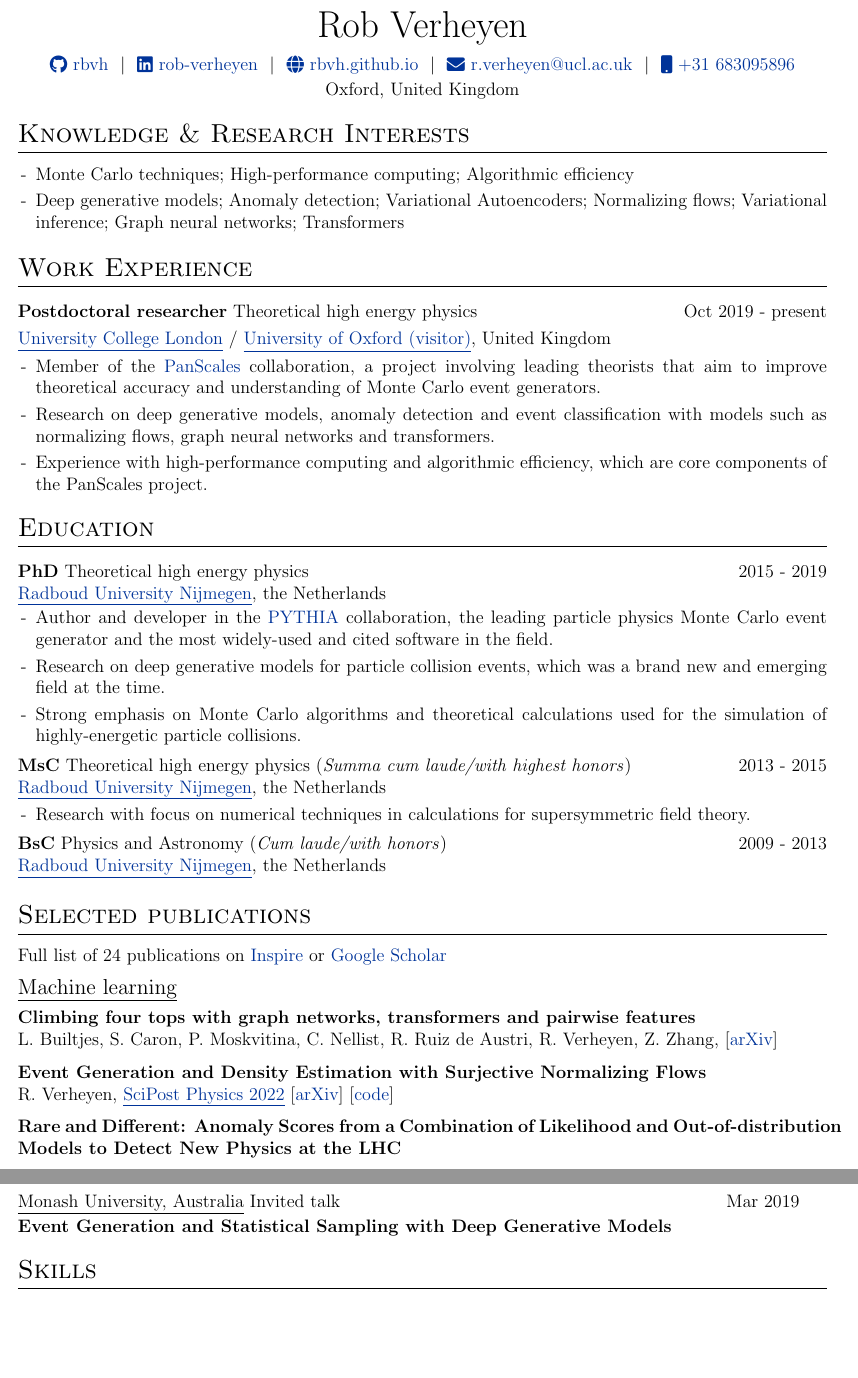
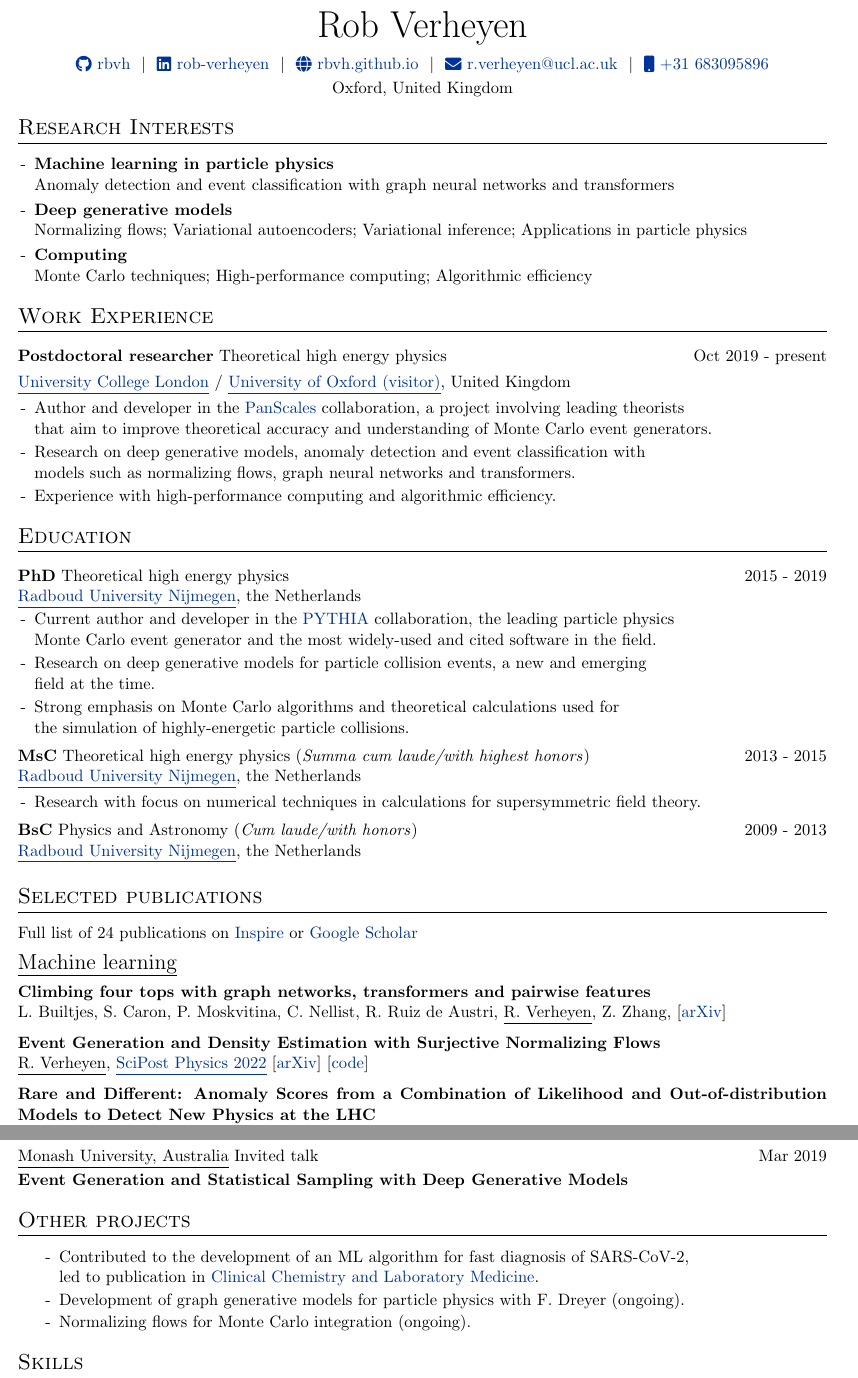
Before and after one commit to rbvh/rbvh.github.io, a LaTeX CV (cv/cv.tex): two parts of pages 1 and 2 of 2, joined at a grey line, cut so that both start at the same text, the shorter picture padded with empty space. Compiled offline with pdfLaTeX.

Commit message:
Update cv

```diff
--- a/cv/cv.tex
+++ b/cv/cv.tex
@@ -26,7 +26,7 @@
 %----------------------------------------------------------------------------------------
 
 % article class because we want to fully customize the page and not use a cv template
-\documentclass[a4paper,12pt]{article}
+\documentclass[a4paper,11pt]{article}
 
 %----------------------------------------------------------------------------------------
 %	FONT
@@ -130,10 +130,14 @@ Oxford, United Kingdom \\
 %----------------------------------------------------------------------------------------
 
 %Interests/ Keywords/ Summary
-\section{Knowledge \& Research Interests}
+\section{Research Interests}
 \begin{itemize}[nosep,after=\strut, leftmargin=1em, itemsep=3pt]
-    \item[-] Monte Carlo techniques; High-performance computing; Algorithmic efficiency
-    \item[-] Deep generative models; Anomaly detection; Variational Autoencoders; Normalizing flows; Variational inference; Graph neural networks; Transformers
+    \item[-] \textbf{Machine learning in particle physics} \\
+    Anomaly detection and event classification with graph neural networks and transformers
+    \item[-] \textbf{Deep generative models} \\
+    Normalizing flows; Variational autoencoders; Variational inference; Applications in particle physics
+    \item[-] \textbf{Computing} \\
+    Monte Carlo techniques; High-performance computing; Algorithmic efficiency
 \end{itemize}
 
 %Experience
@@ -144,10 +148,10 @@ Oxford, United Kingdom \\
 \href{https://www.hep.ucl.ac.uk/}{\underline{University College London}} / \href{https://www.physics.ox.ac.uk/research/subdepartment/particle-physics}{\underline{University of Oxford (visitor)}}, United Kingdom \\ [3.75pt]
 \multicolumn{2}{@{}X@{}}{
 \begin{minipage}[t]{\linewidth}
-    \begin{itemize}[nosep,after=\strut, leftmargin=1em, itemsep=3pt]
-        \item[-] Member of the \href{https://https://gsalam.web.cern.ch/gsalam/panscales/}{PanScales} collaboration, a project involving leading theorists that aim to improve theoretical accuracy and understanding of Monte Carlo event generators.
-        \item[-] Research on deep generative models, anomaly detection and event classification with models such as normalizing flows, graph neural networks and transformers.
-        \item[-] Experience with high-performance computing and algorithmic efficiency, which are core components of the PanScales project.
+    \begin{itemize}[nosep,after=\strut, leftmargin=1em, itemsep=2pt]
+        \item[-] Author and developer in the \href{https://https://gsalam.web.cern.ch/gsalam/panscales/}{PanScales} collaboration, a project involving leading theorists \\that aim to improve theoretical accuracy and understanding of Monte Carlo event generators.
+        \item[-] Research on deep generative models, anomaly detection and event classification with \\ models such as normalizing flows, graph neural networks and transformers.
+        \item[-] Experience with high-performance computing and algorithmic efficiency.
     \end{itemize}
 \end{minipage}}
 \end{tabularx}
@@ -161,10 +165,10 @@ Oxford, United Kingdom \\
 \href{https://www.ru.nl/highenergyphysics/}{\underline{Radboud University Nijmegen}}, the Netherlands \\[3.75pt]
 \multicolumn{2}{@{}X@{}}{
 \begin{minipage}[b]{\linewidth}
-    \begin{itemize}[nosep,after=\strut, leftmargin=1em, itemsep=3pt]
-        \item[-] Author and developer in the \href{https://pythia.org}{PYTHIA} collaboration, the leading particle physics Monte Carlo event generator and the most widely-used and cited software in the field.
-        \item[-] Research on deep generative models for particle collision events, which was a brand new and emerging field at the time.
-        \item[-] Strong emphasis on Monte Carlo algorithms and theoretical calculations used for the simulation of highly-energetic particle collisions.
+    \begin{itemize}[nosep,after=\strut, leftmargin=1em, itemsep=2pt]
+        \item[-] Current author and developer in the \href{https://pythia.org}{PYTHIA} collaboration, the leading particle physics \\ Monte Carlo event generator and the most widely-used and cited software in the field.
+        \item[-] Research on deep generative models for particle collision events, a new and emerging \\ field at the time.
+        \item[-] Strong emphasis on Monte Carlo algorithms and theoretical calculations used for \\ the simulation of highly-energetic particle collisions.
     \end{itemize}
 \end{minipage}} \\ [5pt]
 
@@ -187,18 +191,18 @@ Oxford, United Kingdom \\
 \section{Selected publications}
 Full list of 24 publications on \href{https://inspirehep.net/authors/1777870?ui-citation-summary=true}{Inspire} or \href{https://scholar.google.com/citations?user=MRTAm7UAAAAJ&hl=en&oi=ao}{Google Scholar}
 
-\underline{\large{Machine learning}} \\ [5pt]
+\underline{\Large{Machine learning}} \\ [5pt]
 \textbf{Climbing four tops with graph networks, transformers and pairwise features} \\
-L. Builtjes, S. Caron, P. Moskvitina, C. Nellist, R. Ruiz de Austri, R. Verheyen, Z. Zhang,
+L. Builtjes, S. Caron, P. Moskvitina, C. Nellist, R. Ruiz de Austri, \underline{R. Verheyen}, Z. Zhang,
 [\href{https://arxiv.org/pdf/2211.05143.pdf}{arXiv}]
 
 
 \textbf{Event Generation and Density Estimation with Surjective Normalizing Flows} \\
-R. Verheyen,
+\underline{R. Verheyen},
 \href{https://scipost.org/10.21468/SciPostPhys.13.3.047}{\underline{SciPost Physics 2022}} [\href{https://arxiv.org/abs/2205.01697}{arXiv}] [\href{https://github.com/rbvh/surflows}{code}]
 
 \textbf{Rare and Different: Anomaly Scores from a Combination of Likelihood and Out-of-distribution Models to Detect New Physics at the LHC} \\
-S. Caron, L. Hendriks, R. Verheyen,
+S. Caron, L. Hendriks, \underline{R. Verheyen},
 \href{https://scipost.org/10.21468/SciPostPhys.12.1.043}{\underline{SciPost Physics 2022}} [\href{https://arxiv.org/pdf/2105.14027.pdf}{arXiv}] [\href{https://github.com/bostdiek/DarkMachines-UnsupervisedChallenge}{code}]
 
 \textbf{Event Generation and Statistical Sampling for Physics with Deep Generative Models and a Density Information Buffer} \\
@@ -239,19 +243,3 @@ R. Kleiss, R. Verheyen,
 \section{Selected talks}
 More complete list \href{https://rbvh.github.io/}{here}.
 
-\begin{tabularx}{\linewidth}{ @{}l r@{} }
-\underline{HP2 conference, Newcastle, United Kingdom} Invited talk & \hfil  Sep 2022 \\[1.75pt]
-\textbf{An overview of the PanScales parton showers} & \\[3.5pt]
-
-\underline{Heidelberg University, Germany} Invited seminar & \hfill Jun 2022 \\[1.75pt]
-\textbf{Event Generation and Density Estimation with Surjective Normalizing Flows} & \\[3.5pt]
-
-\underline{Pittsburgh Loopfest conference, United States} Invited talk & \hfill May 2022 \\[1.75pt]
-\textbf{The PanScales parton showers for hadron collisions} & \\[3.5pt]
-
-\underline{University of Jyväskylä, Finland} PYTHIA public seminar & \hfill May 2020 \\[1.75pt]
-\textbf{Electroweak Corrections in the Vincia Parton Shower} & \\[3.5pt]
-
-\underline{Monash University, Australia} Invited talk & \hfill Mar 2019 \\[1.75pt]
-\textbf{Event Generation and Statistical Sampling with Deep Generative Models} &
-\end{tabularx}
@@ -258,6 +253,18 @@ More complete list \href{https://rbvh.github.io/}{here}.
+\textbf{Electroweak Corrections in the Vincia Parton Shower}  \\[3.5pt]
+\underline{Monash University, Australia} Invited talk \hfill Mar 2019 \\[1.75pt]
+\textbf{Event Generation and Statistical Sampling with Deep Generative Models}
 
 
-
+%----------------------------------------------------------------------------------------
+%	OTHER PROJECTS
+%----------------------------------------------------------------------------------------
+\section{Other projects}
+\begin{itemize}
+    \setlength\itemsep{-.5em}
+    \item[-] Contributed to the development of an ML algorithm for fast diagnosis of SARS-CoV-2, \\ led to publication in \href{https://www.degruyter.com/document/doi/10.1515/cclm-2020-0593/html}{Clinical Chemistry and Laboratory Medicine}.
+    \item[-] Development of graph generative models for particle physics with F. Dreyer (ongoing).
+    \item[-] Normalizing flows for Monte Carlo integration (ongoing).
+\end{itemize}
 
 
 %----------------------------------------------------------------------------------------
```
Also changed, not shown: cv/cv.pdf, cv/cv.tex (27 more changed lines).
